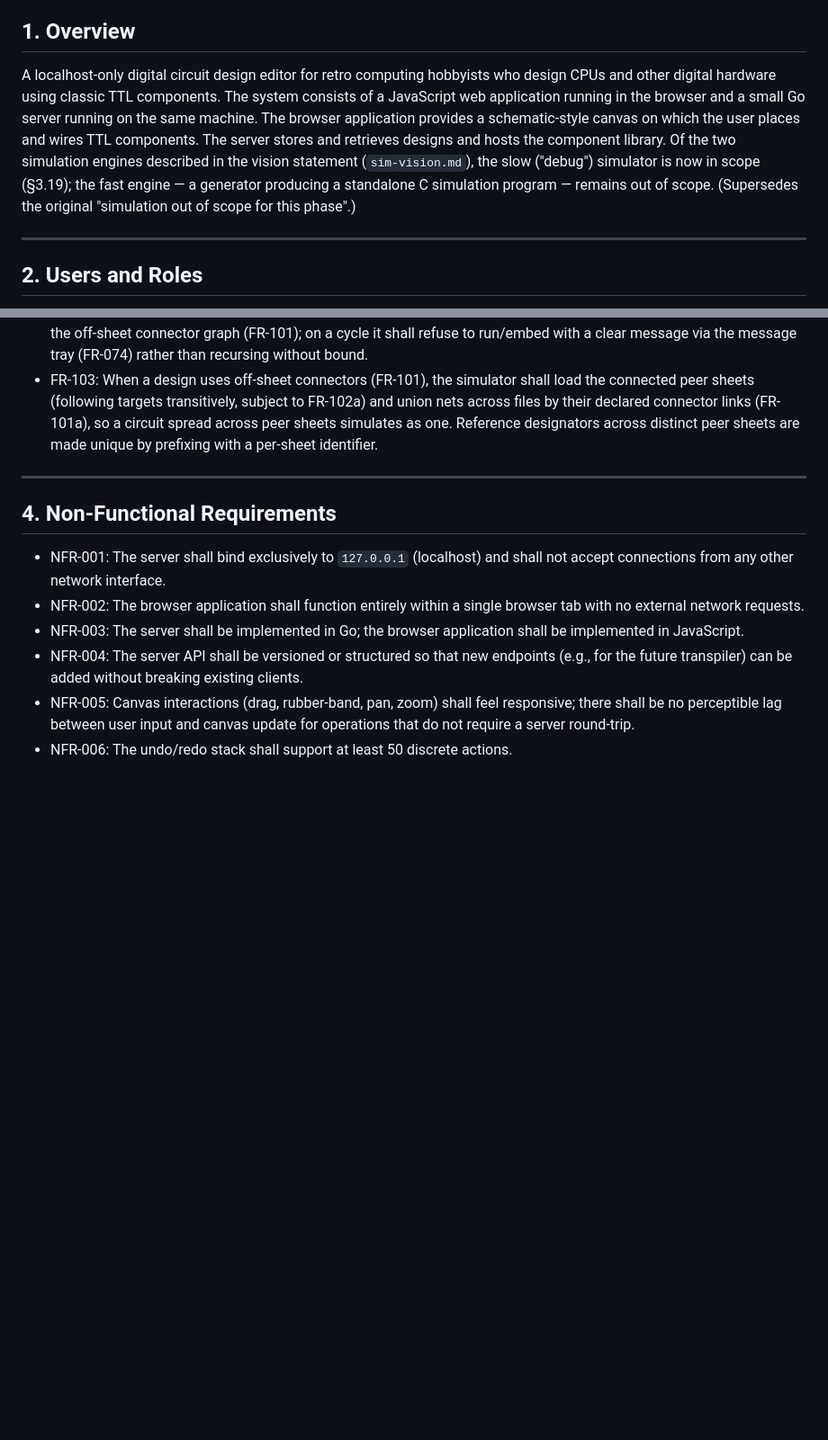
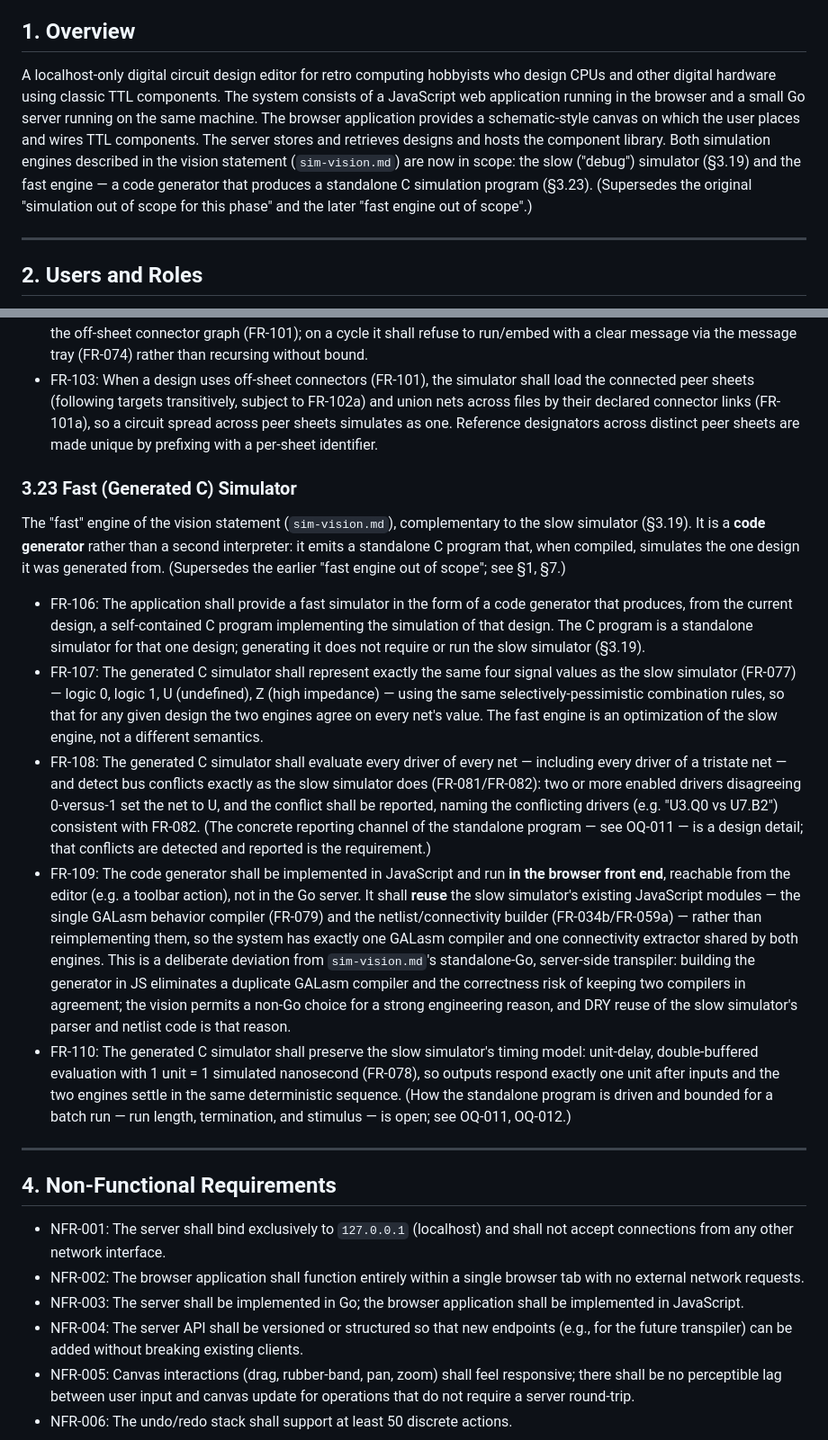
Before and after one commit to gmofishsauce/retrosim, a Markdown page: specs/requirements.md, 2 parts joined by grey strips. Shown at 90% size. GitHub-like rendering; blank space fills up the shorter version.

```diff
--- a/specs/requirements.md
+++ b/specs/requirements.md
@@ -7,7 +7,7 @@
 
 ## 1. Overview
 
-A localhost-only digital circuit design editor for retro computing hobbyists who design CPUs and other digital hardware using classic TTL components. The system consists of a JavaScript web application running in the browser and a small Go server running on the same machine. The browser application provides a schematic-style canvas on which the user places and wires TTL components. The server stores and retrieves designs and hosts the component library. Of the two simulation engines described in the vision statement (`sim-vision.md`), the slow ("debug") simulator is now in scope (§3.19); the fast engine — a generator producing a standalone C simulation program — remains out of scope. (Supersedes the original "simulation out of scope for this phase".)
+A localhost-only digital circuit design editor for retro computing hobbyists who design CPUs and other digital hardware using classic TTL components. The system consists of a JavaScript web application running in the browser and a small Go server running on the same machine. The browser application provides a schematic-style canvas on which the user places and wires TTL components. The server stores and retrieves designs and hosts the component library. Both simulation engines described in the vision statement (`sim-vision.md`) are now in scope: the slow ("debug") simulator (§3.19) and the fast engine — a code generator that produces a standalone C simulation program (§3.23). (Supersedes the original "simulation out of scope for this phase" and the later "fast engine out of scope".)
 
 ---
 
@@ -287,6 +287,16 @@ This group adds hierarchical design: a separately-saved design may be embedded i
 - FR-102a: The simulator (and the embed dialog, FR-097a) shall detect cycles in the sub-design embedding graph and in the off-sheet connector graph (FR-101); on a cycle it shall refuse to run/embed with a clear message via the message tray (FR-074) rather than recursing without bound.
 - FR-103: When a design uses off-sheet connectors (FR-101), the simulator shall load the connected peer sheets (following targets transitively, subject to FR-102a) and union nets across files by their declared connector links (FR-101a), so a circuit spread across peer sheets simulates as one. Reference designators across distinct peer sheets are made unique by prefixing with a per-sheet identifier.
 
+### 3.23 Fast (Generated C) Simulator
+
+The "fast" engine of the vision statement (`sim-vision.md`), complementary to the slow simulator (§3.19). It is a **code generator** rather than a second interpreter: it emits a standalone C program that, when compiled, simulates the one design it was generated from. (Supersedes the earlier "fast engine out of scope"; see §1, §7.)
+
+- FR-106: The application shall provide a fast simulator in the form of a code generator that produces, from the current design, a self-contained C program implementing the simulation of that design. The C program is a standalone simulator for that one design; generating it does not require or run the slow simulator (§3.19).
+- FR-107: The generated C simulator shall represent exactly the same four signal values as the slow simulator (FR-077) — logic 0, logic 1, U (undefined), Z (high impedance) — using the same selectively-pessimistic combination rules, so that for any given design the two engines agree on every net's value. The fast engine is an optimization of the slow engine, not a different semantics.
+- FR-108: The generated C simulator shall evaluate every driver of every net — including every driver of a tristate net — and detect bus conflicts exactly as the slow simulator does (FR-081/FR-082): two or more enabled drivers disagreeing 0-versus-1 set the net to U, and the conflict shall be reported, naming the conflicting drivers (e.g. "U3.Q0 vs U7.B2") consistent with FR-082. (The concrete reporting channel of the standalone program — see OQ-011 — is a design detail; that conflicts are detected and reported is the requirement.)
+- FR-109: The code generator shall be implemented in JavaScript and run **in the browser front end**, reachable from the editor (e.g. a toolbar action), not in the Go server. It shall **reuse** the slow simulator's existing JavaScript modules — the single GALasm behavior compiler (FR-079) and the netlist/connectivity builder (FR-034b/FR-059a) — rather than reimplementing them, so the system has exactly one GALasm compiler and one connectivity extractor shared by both engines. This is a deliberate deviation from `sim-vision.md`'s standalone-Go, server-side transpiler: building the generator in JS eliminates a duplicate GALasm compiler and the correctness risk of keeping two compilers in agreement; the vision permits a non-Go choice for a strong engineering reason, and DRY reuse of the slow simulator's parser and netlist code is that reason.
+- FR-110: The generated C simulator shall preserve the slow simulator's timing model: unit-delay, double-buffered evaluation with 1 unit = 1 simulated nanosecond (FR-078), so outputs respond exactly one unit after inputs and the two engines settle in the same deterministic sequence. (How the standalone program is driven and bounded for a batch run — run length, termination, and stimulus — is open; see OQ-011, OQ-012.)
+
 ---
 
 ## 4. Non-Functional Requirements
```
Also changed, not shown: other parts of specs/requirements.md (+3 -1 lines), specs/CHANGELOG.md (+5 -0 lines).
